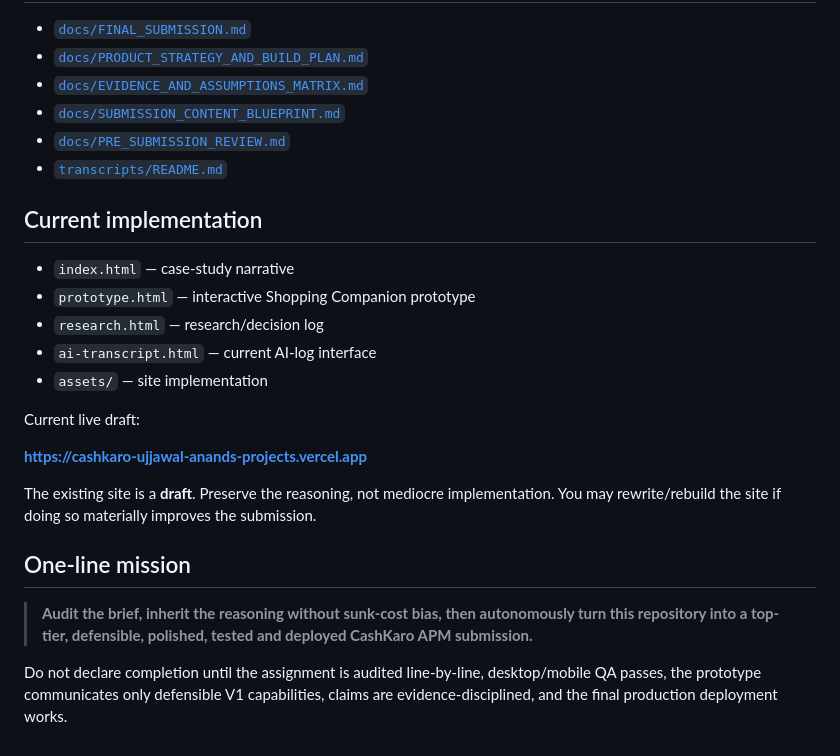
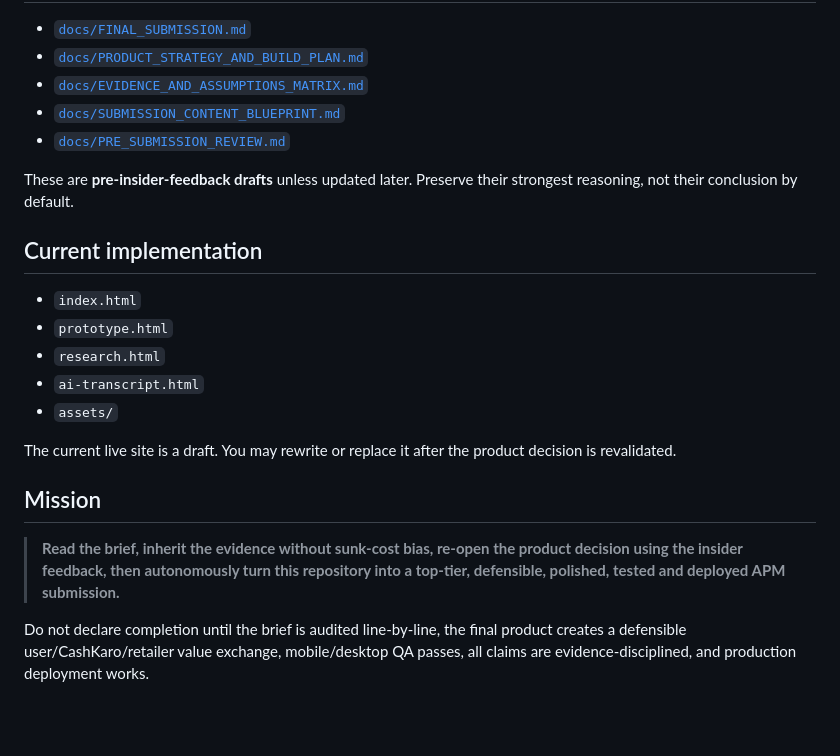
Before and after one commit to anand-official/cashkaro_casestudy, a Markdown page: HANDOFF_TO_ASTRA.md, the part around one of its changes. Drawn GitHub-style; blank space fills up the shorter version.

```diff
--- a/HANDOFF_TO_ASTRA.md
+++ b/HANDOFF_TO_ASTRA.md
@@ -39,24 +66,21 @@ This contains the full decision history needed to understand how the work moved
 - [`docs/EVIDENCE_AND_ASSUMPTIONS_MATRIX.md`](docs/EVIDENCE_AND_ASSUMPTIONS_MATRIX.md)
 - [`docs/SUBMISSION_CONTENT_BLUEPRINT.md`](docs/SUBMISSION_CONTENT_BLUEPRINT.md)
 - [`docs/PRE_SUBMISSION_REVIEW.md`](docs/PRE_SUBMISSION_REVIEW.md)
-- [`transcripts/README.md`](transcripts/README.md)
+
+These are **pre-insider-feedback drafts** unless updated later. Preserve their strongest reasoning, not their conclusion by default.
 
 ## Current implementation
 
-- `index.html` — case-study narrative
-- `prototype.html` — interactive Shopping Companion prototype
-- `research.html` — research/decision log
-- `ai-transcript.html` — current AI-log interface
-- `assets/` — site implementation
+- `index.html`
+- `prototype.html`
+- `research.html`
+- `ai-transcript.html`
+- `assets/`
 
-Current live draft:
+The current live site is a draft. You may rewrite or replace it after the product decision is revalidated.
 
-**https://cashkaro-ujjawal-anands-projects.vercel.app**
+## Mission
 
-The existing site is a **draft**. Preserve the reasoning, not mediocre implementation. You may rewrite/rebuild the site if doing so materially improves the submission.
+> **Read the brief, inherit the evidence without sunk-cost bias, re-open the product decision using the insider feedback, then autonomously turn this repository into a top-tier, defensible, polished, tested and deployed APM submission.**
 
-## One-line mission
-
-> **Audit the brief, inherit the reasoning without sunk-cost bias, then autonomously turn this repository into a top-tier, defensible, polished, tested and deployed CashKaro APM submission.**
-
-Do not declare completion until the assignment is audited line-by-line, desktop/mobile QA passes, the prototype communicates only defensible V1 capabilities, claims are evidence-disciplined, and the final production deployment works.
+Do not declare completion until the brief is audited line-by-line, the final product creates a defensible user/CashKaro/retailer value exchange, mobile/desktop QA passes, all claims are evidence-disciplined, and production deployment works.
```
Also changed, not shown: other parts of HANDOFF_TO_ASTRA.md (+44 -17 lines).
